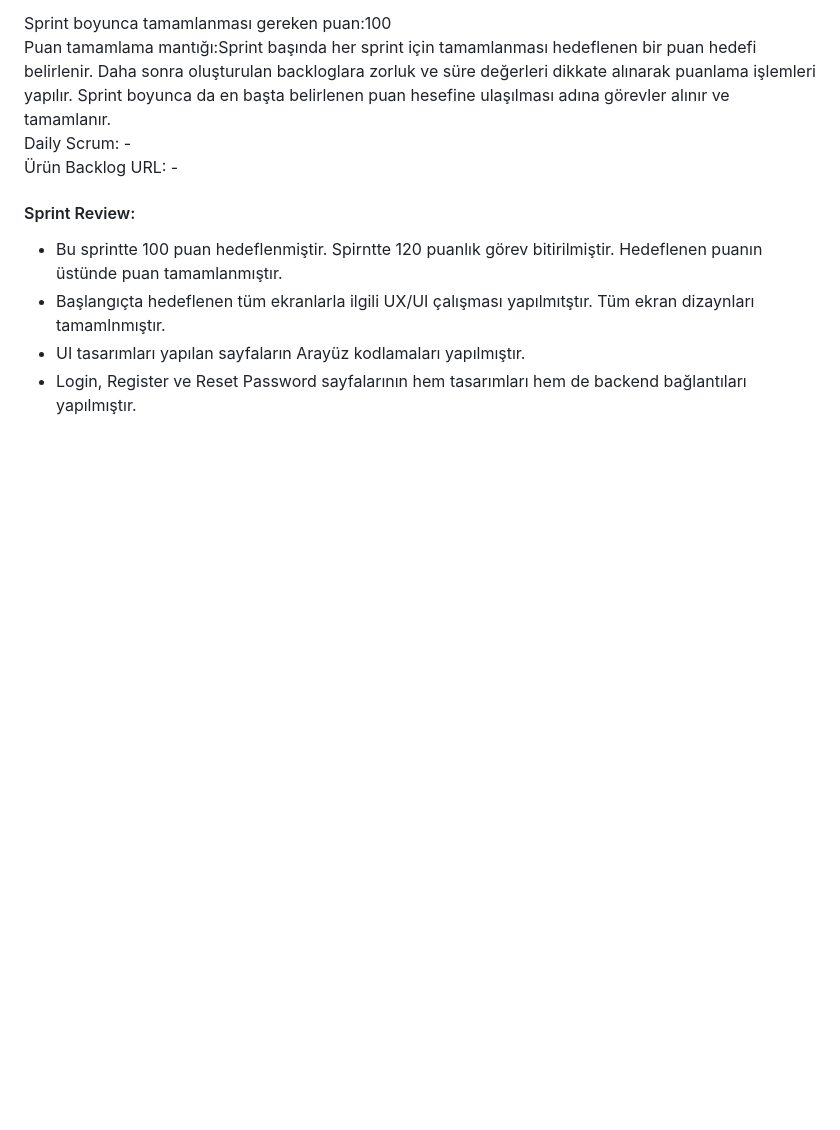
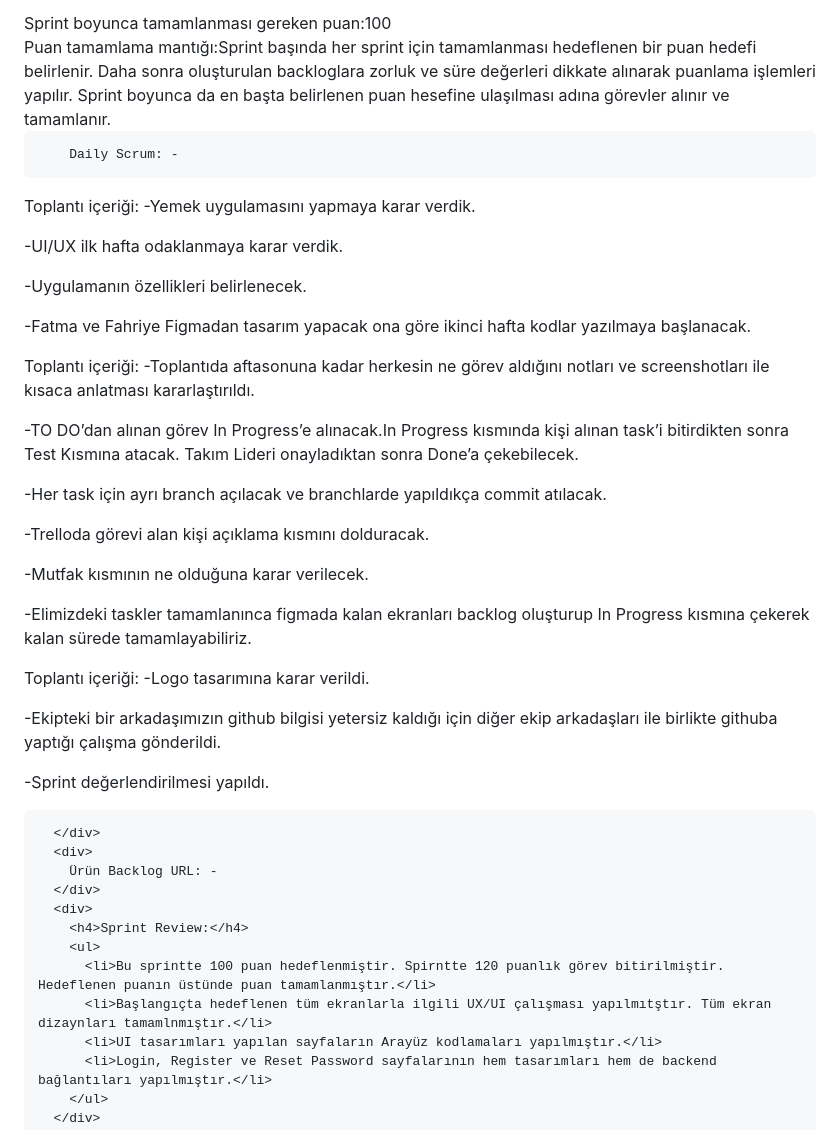
Before and after one commit to BootcampGroup14/bootcamp_group_14, a Markdown page: README.md, the part around the change. Drawn GitHub-style; blank space fills up the shorter version.

```diff
--- a/README.md
+++ b/README.md
@@ -135,7 +135,40 @@
         Puan tamamlama mantığı:Sprint başında her sprint için tamamlanması hedeflenen bir puan hedefi belirlenir. Daha sonra oluşturulan backloglara zorluk ve süre değerleri dikkate alınarak puanlama işlemleri yapılır. Sprint boyunca da en başta belirlenen puan hesefine ulaşılması adına görevler alınır ve tamamlanır.
       </div>
       <div>
+
         Daily Scrum: -
+
+ Toplantı içeriği:
+-Yemek uygulamasını yapmaya karar verdik.
+
+-UI/UX ilk  hafta odaklanmaya karar verdik.
+
+-Uygulamanın özellikleri belirlenecek.
+
+-Fatma ve Fahriye Figmadan tasarım yapacak ona göre ikinci hafta kodlar yazılmaya başlanacak.
+
+
+Toplantı içeriği:
+-Toplantıda aftasonuna kadar herkesin ne görev aldığını notları ve screenshotları ile kısaca anlatması kararlaştırıldı.
+
+-TO DO’dan alınan görev In Progress’e alınacak.In Progress kısmında kişi alınan task’i bitirdikten sonra Test Kısmına atacak. Takım Lideri onayladıktan sonra Done’a çekebilecek.
+
+-Her task için ayrı branch açılacak ve branchlarde yapıldıkça commit atılacak.
+
+-Trelloda görevi alan kişi açıklama kısmını dolduracak.
+
+-Mutfak kısmının ne olduğuna karar verilecek.
+
+-Elimizdeki taskler tamamlanınca figmada kalan ekranları backlog oluşturup In Progress kısmına çekerek kalan sürede tamamlayabiliriz.
+
+
+Toplantı içeriği:
+-Logo tasarımına karar verildi.
+
+-Ekipteki bir arkadaşımızın github bilgisi yetersiz kaldığı için diğer ekip arkadaşları ile birlikte githuba yaptığı çalışma gönderildi.
+
+-Sprint değerlendirilmesi yapıldı.
+
       </div>
       <div>
         Ürün Backlog URL: -
```
